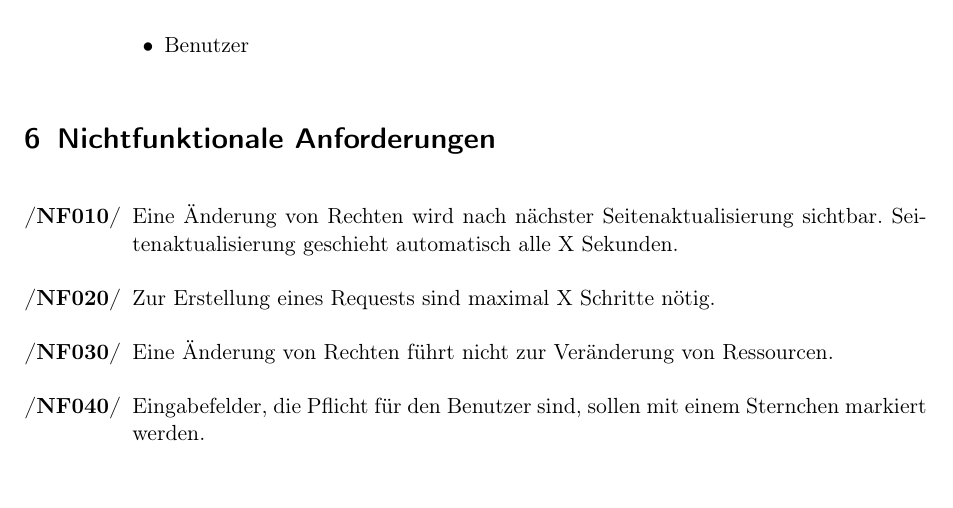
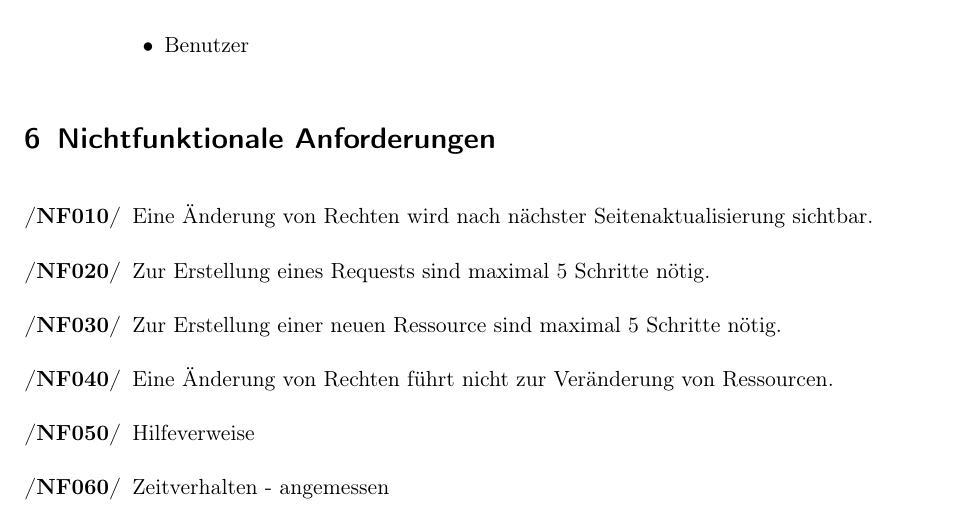
Before and after one commit to anastasiaslobodyanik/PSE, a LaTeX document (Pflichtenheft/Pflichtenheft.tex): part of page 9 of 12, cut so that both start at the same text. Compiled offline with pdfLaTeX.

Commit message:
add unfunctional requirements

```diff
--- a/Pflichtenheft/Pflichtenheft.tex
+++ b/Pflichtenheft/Pflichtenheft.tex
@@ -339,10 +339,12 @@ Im Folgenden werden die funktionale Anforderungen: sowohl Musskriterien als auch
 \end{enumerate}
 \section{Nichtfunktionale Anforderungen}
 \begin{enumerate}[label={\textbf{/NF\protect\threedigits{\theenumi}0/}}, leftmargin=*]
-\item Eine Änderung von Rechten wird nach nächster Seitenaktualisierung sichtbar. Seitenaktualisierung geschieht automatisch alle X Sekunden.
-\item Zur Erstellung eines Requests sind maximal X Schritte nötig.
+\item Eine Änderung von Rechten wird nach nächster Seitenaktualisierung sichtbar.
+\item Zur Erstellung eines Requests sind maximal 5 Schritte nötig.
+\item Zur Erstellung einer neuen Ressource sind maximal 5 Schritte nötig.
 \item Eine Änderung von Rechten führt nicht zur Veränderung von Ressourcen.
-\item Eingabefelder, die Pflicht für den Benutzer sind, sollen mit einem Sternchen markiert werden.
+\item Hilfeverweise %to do
+\item Zeitverhalten - angemessen %to do
 \end{enumerate}
 
 
```
Also changed, not shown: Pflichtenheft/Pflichtenheft.tex (2 more changed lines).
